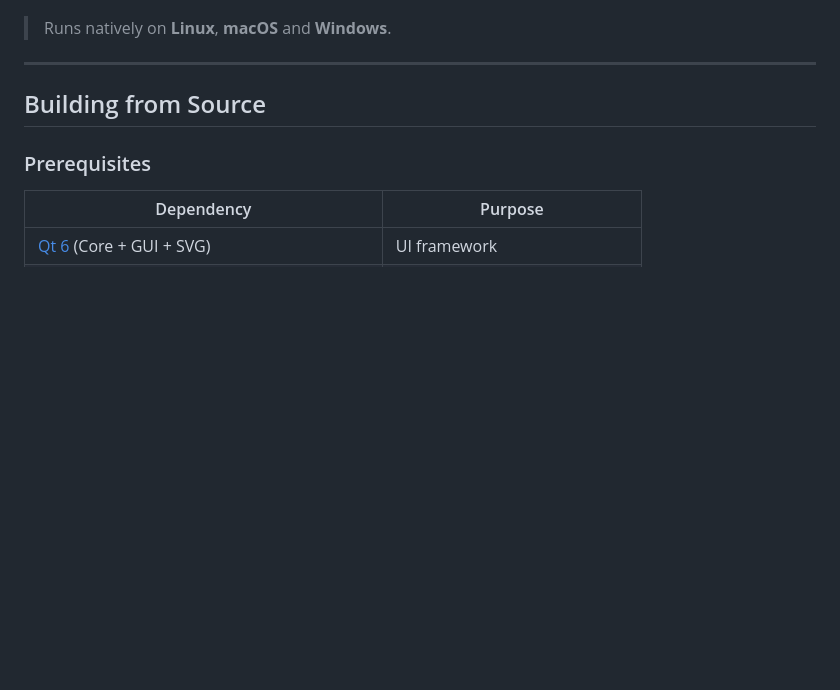
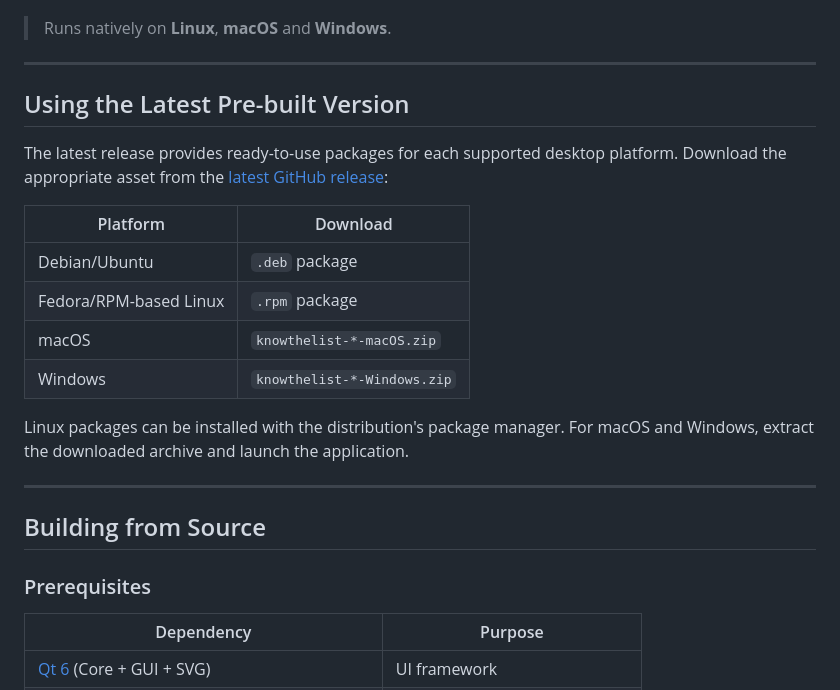
Before and after one commit to knowthelist/knowthelist, a Markdown page: README.md, the part around the change. GitHub-like rendering; blank space fills up the shorter version.

Commit message:
Document latest pre-built downloads
Co-authored-by: Copilot <223556219+Copilot@users.noreply.github.com>

```diff
--- a/README.md
+++ b/README.md
@@ -45,6 +45,24 @@ The planner also respects duration limits, maximum tempo correction, and the sel
 ![Knowthelist UI](images/Knowthelist_UI.png)
 
 > Runs natively on **Linux**, **macOS** and **Windows**.
+
+---
+
+## Using the Latest Pre-built Version
+
+The latest release provides ready-to-use packages for each supported desktop
+platform. Download the appropriate asset from the
+[latest GitHub release](https://github.com/knowthelist/knowthelist/releases/latest):
+
+| Platform | Download |
+|----------|----------|
+| Debian/Ubuntu | `.deb` package |
+| Fedora/RPM-based Linux | `.rpm` package |
+| macOS | `knowthelist-*-macOS.zip` |
+| Windows | `knowthelist-*-Windows.zip` |
+
+Linux packages can be installed with the distribution's package manager. For
+macOS and Windows, extract the downloaded archive and launch the application.
 
 ---
 
```
